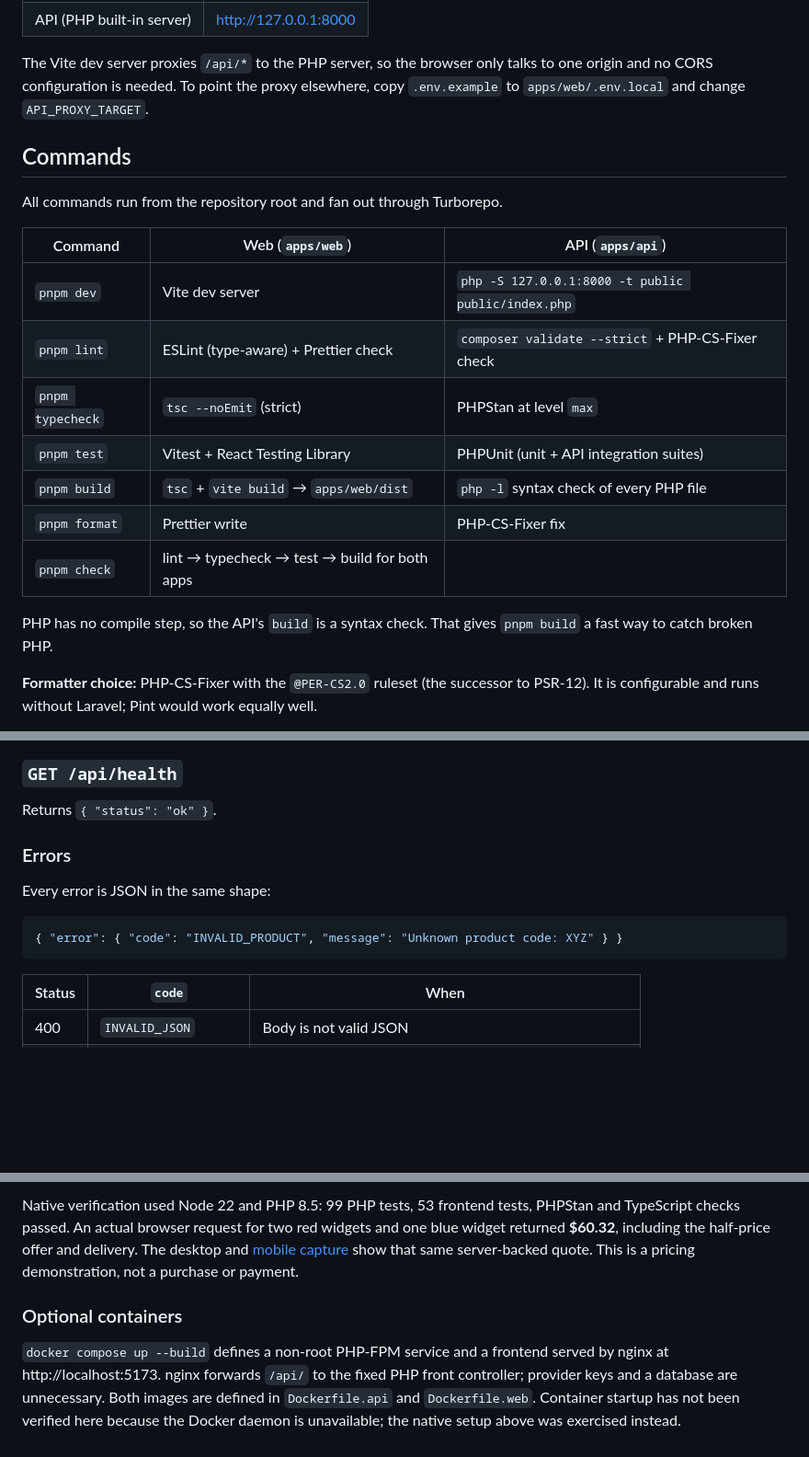
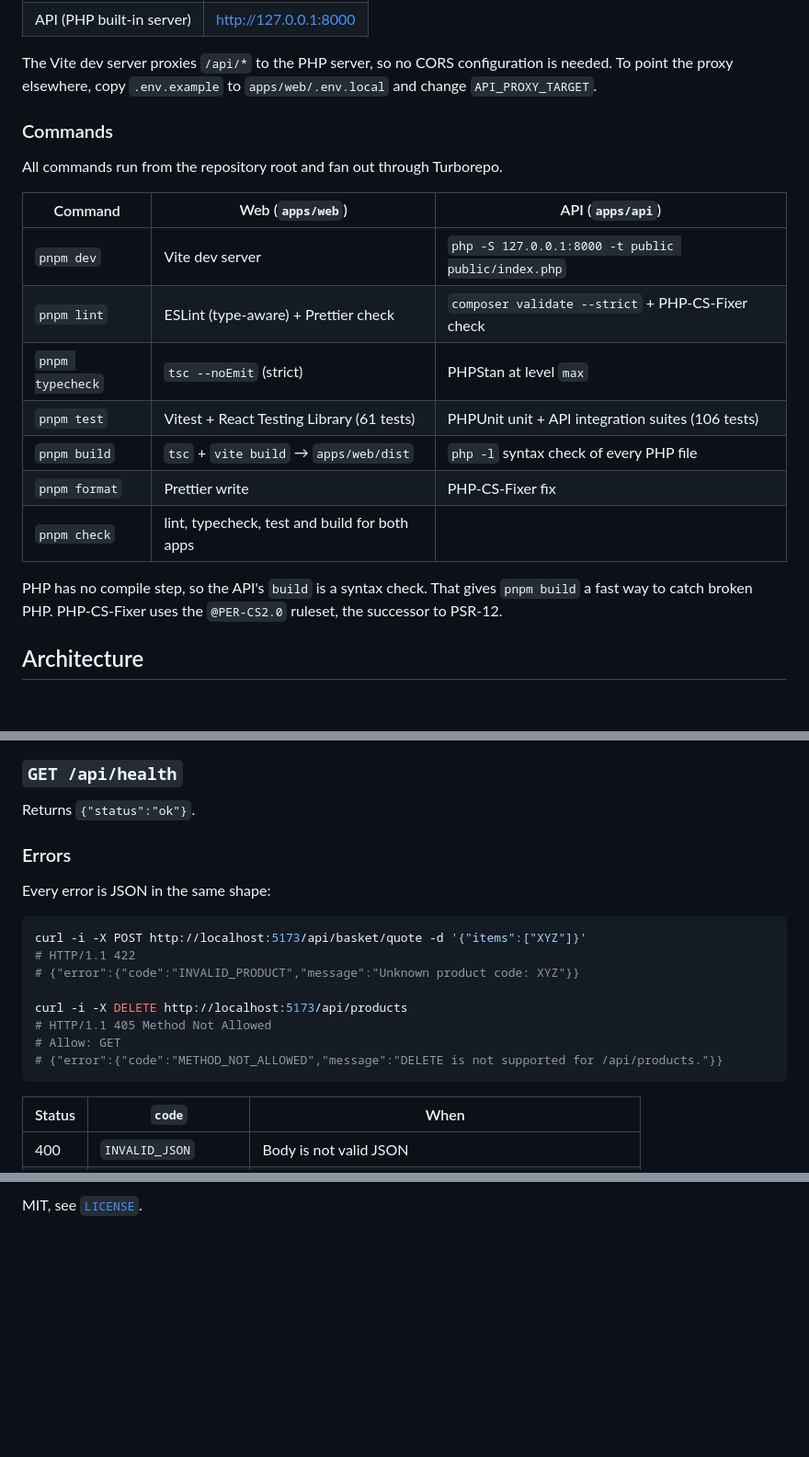
Before and after one commit to dev-mnadeem/thrivecart-assessment, a Markdown page: README.md, 3 parts joined by grey strips. Shown at 92% size. Rendered like a GitHub page; blank space fills up the shorter version.

````diff
--- a/README.md
+++ b/README.md
@@ -43,22 +51,22 @@ pnpm dev
 | API (PHP built-in server) | http://127.0.0.1:8000 |
 
-The Vite dev server proxies `/api/*` to the PHP server, so the browser only talks to one origin and no CORS configuration is needed. To point the proxy elsewhere, copy `.env.example` to `apps/web/.env.local` and change `API_PROXY_TARGET`.
+The Vite dev server proxies `/api/*` to the PHP server, so no CORS configuration is needed. To point the proxy elsewhere, copy `.env.example` to `apps/web/.env.local` and change `API_PROXY_TARGET`.
 
-## Commands
+### Commands
 
 All commands run from the repository root and fan out through Turborepo.
 
-| Command          | Web (`apps/web`)                         | API (`apps/api`)                                  |
-| ---------------- | ---------------------------------------- | ------------------------------------------------- |
-| `pnpm dev`       | Vite dev server                          | `php -S 127.0.0.1:8000 -t public public/index.php` |
-| `pnpm lint`      | ESLint (type-aware) + Prettier check     | `composer validate --strict` + PHP-CS-Fixer check |
-| `pnpm typecheck` | `tsc --noEmit` (strict)                  | PHPStan at level `max`                            |
-| `pnpm test`      | Vitest + React Testing Library           | PHPUnit (unit + API integration suites)           |
-| `pnpm build`     | `tsc` + `vite build` → `apps/web/dist`   | `php -l` syntax check of every PHP file           |
-| `pnpm format`    | Prettier write                           | PHP-CS-Fixer fix                                  |
-| `pnpm check`     | lint → typecheck → test → build for both apps |                                              |
+| Command          | Web (`apps/web`)                              | API (`apps/api`)                                   |
+| ---------------- | --------------------------------------------- | -------------------------------------------------- |
+| `pnpm dev`       | Vite dev server                               | `php -S 127.0.0.1:8000 -t public public/index.php` |
+| `pnpm lint`      | ESLint (type-aware) + Prettier check          | `composer validate --strict` + PHP-CS-Fixer check  |
+| `pnpm typecheck` | `tsc --noEmit` (strict)                       | PHPStan at level `max`                             |
+| `pnpm test`      | Vitest + React Testing Library (61 tests)     | PHPUnit unit + API integration suites (106 tests)  |
+| `pnpm build`     | `tsc` + `vite build` → `apps/web/dist`        | `php -l` syntax check of every PHP file            |
+| `pnpm format`    | Prettier write                                | PHP-CS-Fixer fix                                   |
+| `pnpm check`     | lint, typecheck, test and build for both apps |                                                    |
 
-PHP has no compile step, so the API's `build` is a syntax check. That gives `pnpm build` a fast way to catch broken PHP.
+PHP has no compile step, so the API's `build` is a syntax check. That gives `pnpm build` a fast way to catch broken PHP. PHP-CS-Fixer uses the `@PER-CS2.0` ruleset, the successor to PSR-12.
 
-**Formatter choice:** PHP-CS-Fixer with the `@PER-CS2.0` ruleset (the successor to PSR-12). It is configurable and runs without Laravel; Pint would work equally well.
+## Architecture
 
@@ -200,14 +262,21 @@ curl -X POST http://127.0.0.1:8000/api/basket/quote \
 
 ### `GET /api/health`
 
-Returns `{ "status": "ok" }`.
+Returns `{"status":"ok"}`.
 
 ### Errors
 
 Every error is JSON in the same shape:
 
-```json
-{ "error": { "code": "INVALID_PRODUCT", "message": "Unknown product code: XYZ" } }
+```bash
+curl -i -X POST http://localhost:5173/api/basket/quote -d '{"items":["XYZ"]}'
+# HTTP/1.1 422
+# {"error":{"code":"INVALID_PRODUCT","message":"Unknown product code: XYZ"}}
+
+curl -i -X DELETE http://localhost:5173/api/products
+# HTTP/1.1 405 Method Not Allowed
+# Allow: GET
+# {"error":{"code":"METHOD_NOT_ALLOWED","message":"DELETE is not supported for /api/products."}}
 ```
 
 | Status | `code`               | When                                                       |
@@ -296,14 +325 @@ sequenceDiagram
-Native verification used Node 22 and PHP 8.5: 99 PHP tests, 53 frontend tests,
-PHPStan and TypeScript checks passed. An actual browser request for two red widgets
-and one blue widget returned **$60.32**, including the half-price offer and delivery.
-The desktop and [mobile capture](docs/screenshots/basket-mobile.png) show that same
-server-backed quote. This is a pricing demonstration, not a purchase or payment.
-
-### Optional containers
-
-`docker compose up --build` defines a non-root PHP-FPM service and a frontend
-served by nginx at http://localhost:5173. nginx forwards `/api/` to the fixed PHP
-front controller; provider keys and a database are unnecessary. Both images are
-defined in `Dockerfile.api` and `Dockerfile.web`. Container startup has not been
-verified here because the Docker daemon is unavailable; the native setup above was
-exercised instead.
+MIT, see [`LICENSE`](LICENSE).
````
Also changed, not shown: other parts of README.md (+102 -80 lines), docs/screenshots/basket-mobile.png, docs/screenshots/basket.png, 1 other file.
